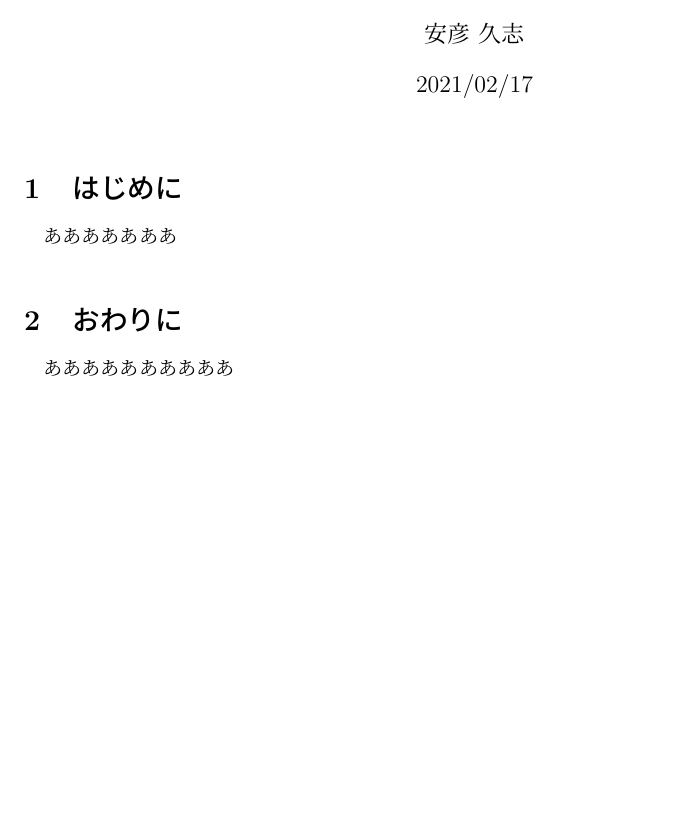
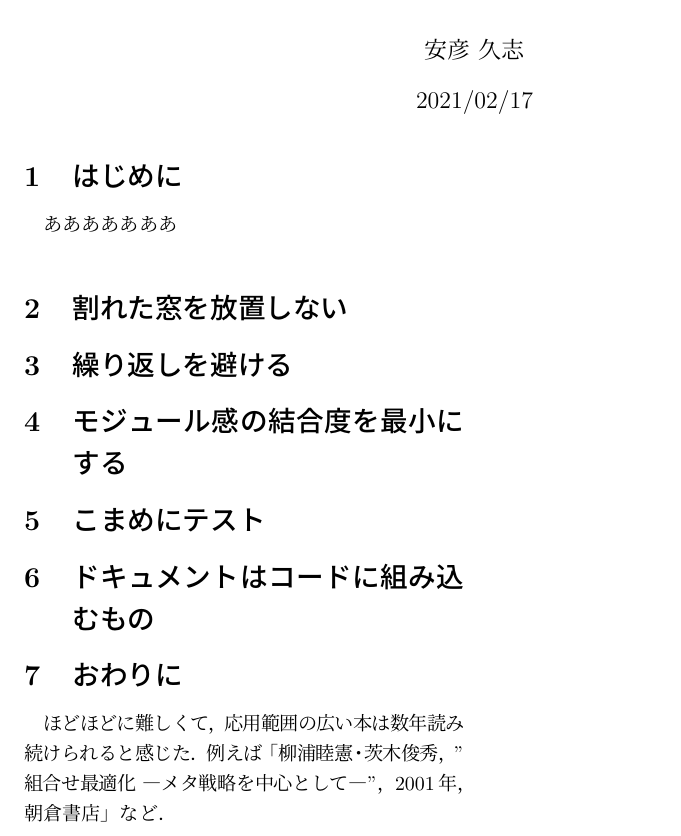
Before and after one commit to AbikoHisashi/pragmatic_programmer, a LaTeX document (impressions.tex): part of the page, cut so that both start at the same text, the shorter picture padded with empty space. Compiled offline with pLaTeX and dvipdfmx.

Commit message:
add section

```diff
--- a/impressions.tex
+++ b/impressions.tex
@@ -1,4 +1,4 @@
-\documentclass[a4paper,platex,dvipdfmx]{jarticle}
+\documentclass[a4paper,twocolumn,platex,dvipdfmx]{jarticle}
 \RequirePackage{plautopatch} % パッケージの依存関係を管理
 \setlength{\topmargin}{-1.3in}
 \setlength{\oddsidemargin}{0pt}
@@ -14,6 +14,12 @@
 \maketitle
 \section{はじめに}
 あああああああ
+\section{割れた窓を放置しない}
+\section{繰り返しを避ける}
+\section{モジュール感の結合度を最小にする}
+\section{こまめにテスト}
+\section{ドキュメントはコードに組み込むもの}
 \section{おわりに}
-ああああああああああ
+ほどほどに難しくて，応用範囲の広い本は数年読み続けられると感じた．
+例えば「柳浦睦憲・茨木俊秀，''組合せ最適化 ―メタ戦略を中心として―''，2001年，朝倉書店」など．
 \end{document}
```
Also changed, not shown: impressions.pdf, 1 other file.
